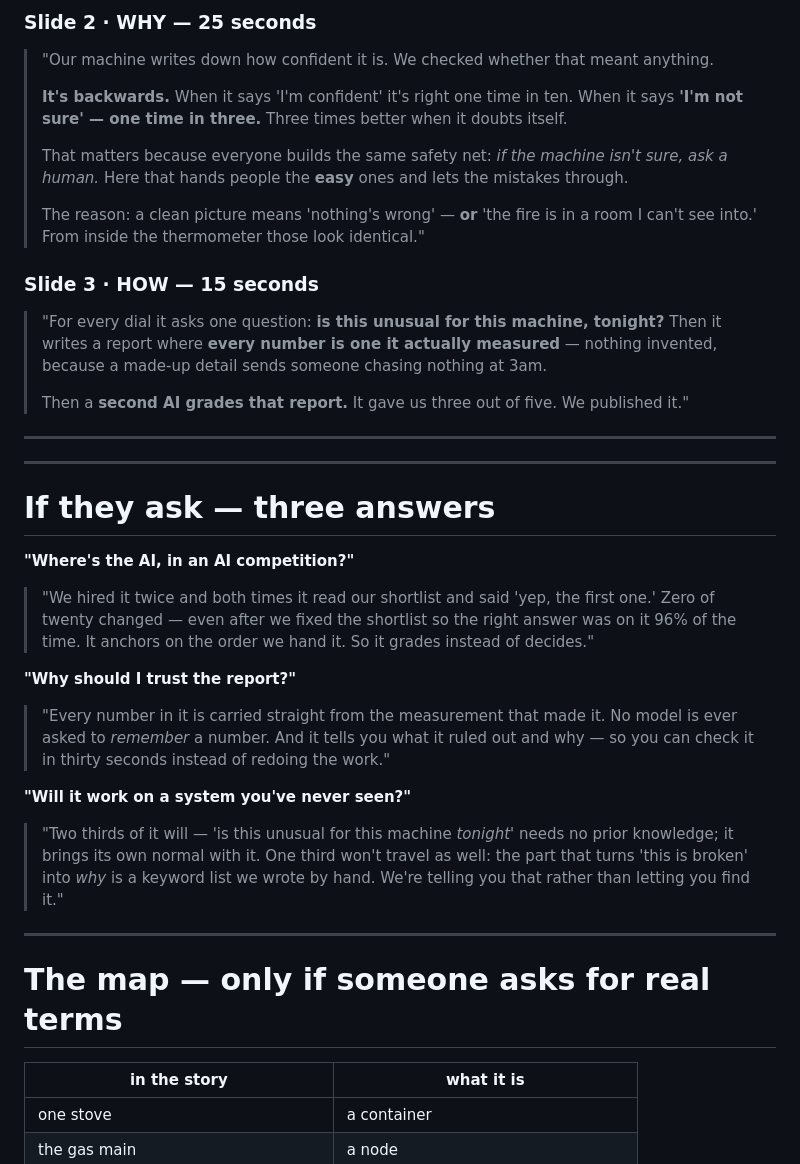
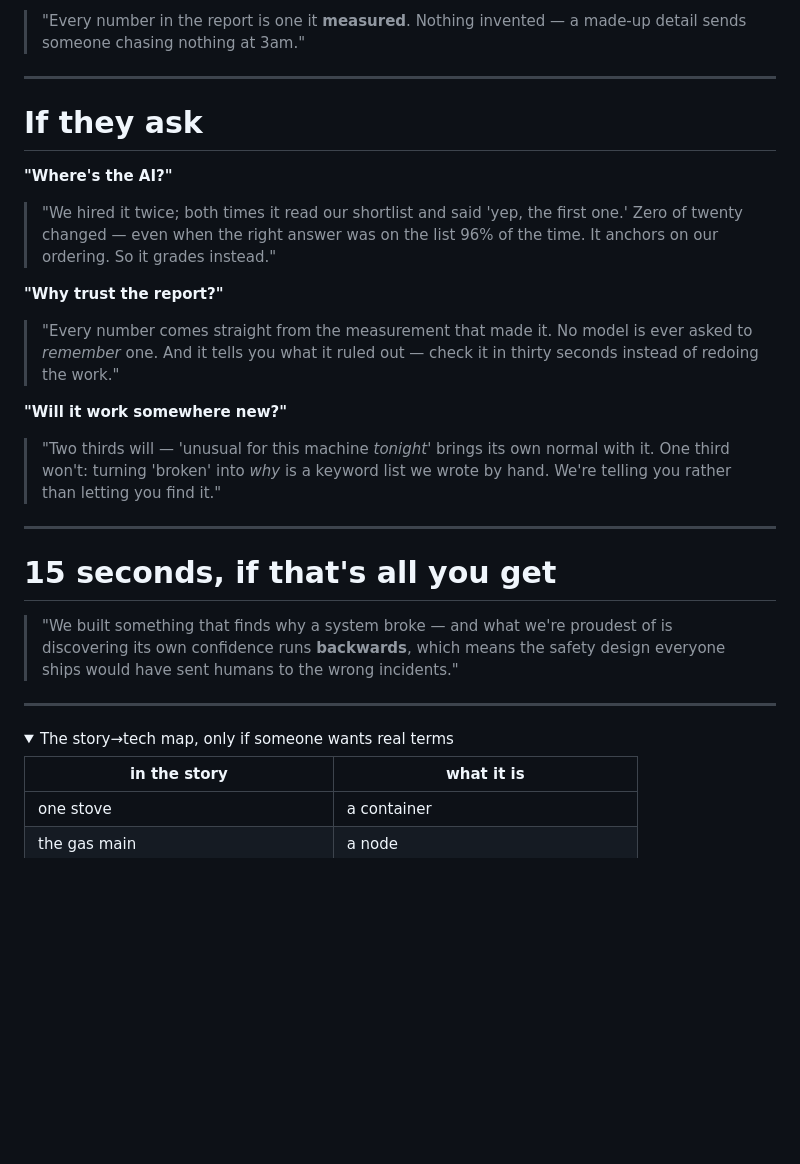
Before and after one commit to wjlgatech/mantisgrid-track1, a Markdown page: marketing/TALKING_POINTS.md, the part around one of its changes. GitHub-like rendering; folded sections open; blank space fills up the shorter version.

```diff
--- a/marketing/TALKING_POINTS.md
+++ b/marketing/TALKING_POINTS.md
@@ -72,50 +63,38 @@ When the cards land:
 
-### Slide 2 · WHY — 25 seconds
-
-> "Our machine writes down how confident it is. We checked whether that meant anything.
->
-> **It's backwards.** When it says 'I'm confident' it's right one time in ten. When it says
-> **'I'm not sure' — one time in three.** Three times better when it doubts itself.
->
-> That matters because everyone builds the same safety net: *if the machine isn't sure,
-> ask a human.* Here that hands people the **easy** ones and lets the mistakes through.
->
-> The reason: a clean picture means 'nothing's wrong' — **or** 'the fire is in a room I
-> can't see into.' From inside the thermometer those look identical."
-
-### Slide 3 · HOW — 15 seconds
-
-> "For every dial it asks one question: **is this unusual for this machine, tonight?**
-> Then it writes a report where **every number is one it actually measured** — nothing
-> invented, because a made-up detail sends someone chasing nothing at 3am.
->
-> Then a **second AI grades that report.** It gave us three out of five. We published it."
+> "Every number in the report is one it **measured**. Nothing invented — a made-up detail
+> sends someone chasing nothing at 3am."
 
 ---
 
----
+# If they ask
 
-# If they ask — three answers
+**"Where's the AI?"**
+> "We hired it twice; both times it read our shortlist and said 'yep, the first one.' Zero
+> of twenty changed — even when the right answer was on the list 96% of the time. It
+> anchors on our ordering. So it grades instead."
 
-**"Where's the AI, in an AI competition?"**
-> "We hired it twice and both times it read our shortlist and said 'yep, the first one.'
-> Zero of twenty changed — even after we fixed the shortlist so the right answer was on it
-> 96% of the time. It anchors on the order we hand it. So it grades instead of decides."
+**"Why trust the report?"**
+> "Every number comes straight from the measurement that made it. No model is ever asked
+> to *remember* one. And it tells you what it ruled out — check it in thirty seconds
+> instead of redoing the work."
 
-**"Why should I trust the report?"**
-> "Every number in it is carried straight from the measurement that made it. No model is
-> ever asked to *remember* a number. And it tells you what it ruled out and why — so you
-> can check it in thirty seconds instead of redoing the work."
-
-**"Will it work on a system you've never seen?"**
-> "Two thirds of it will — 'is this unusual for this machine *tonight*' needs no prior
-> knowledge; it brings its own normal with it. One third won't travel as well: the part
-> that turns 'this is broken' into *why* is a keyword list we wrote by hand. We're telling
-> you that rather than letting you find it."
+**"Will it work somewhere new?"**
+> "Two thirds will — 'unusual for this machine *tonight*' brings its own normal with it.
+> One third won't: turning 'broken' into *why* is a keyword list we wrote by hand. We're
+> telling you rather than letting you find it."
 
 ---
 
-# The map — only if someone asks for real terms
+# 15 seconds, if that's all you get
+
+> "We built something that finds why a system broke — and what we're proudest of is
+> discovering its own confidence runs **backwards**, which means the safety design everyone
+> ships would have sent humans to the wrong incidents."
+
+---
+
+<details>
+<summary>The story→tech map, only if someone wants real terms</summary>
 
 | in the story | what it is |
 |---|---|
```
Also changed, not shown: other parts of marketing/TALKING_POINTS.md (+35 -51 lines).
